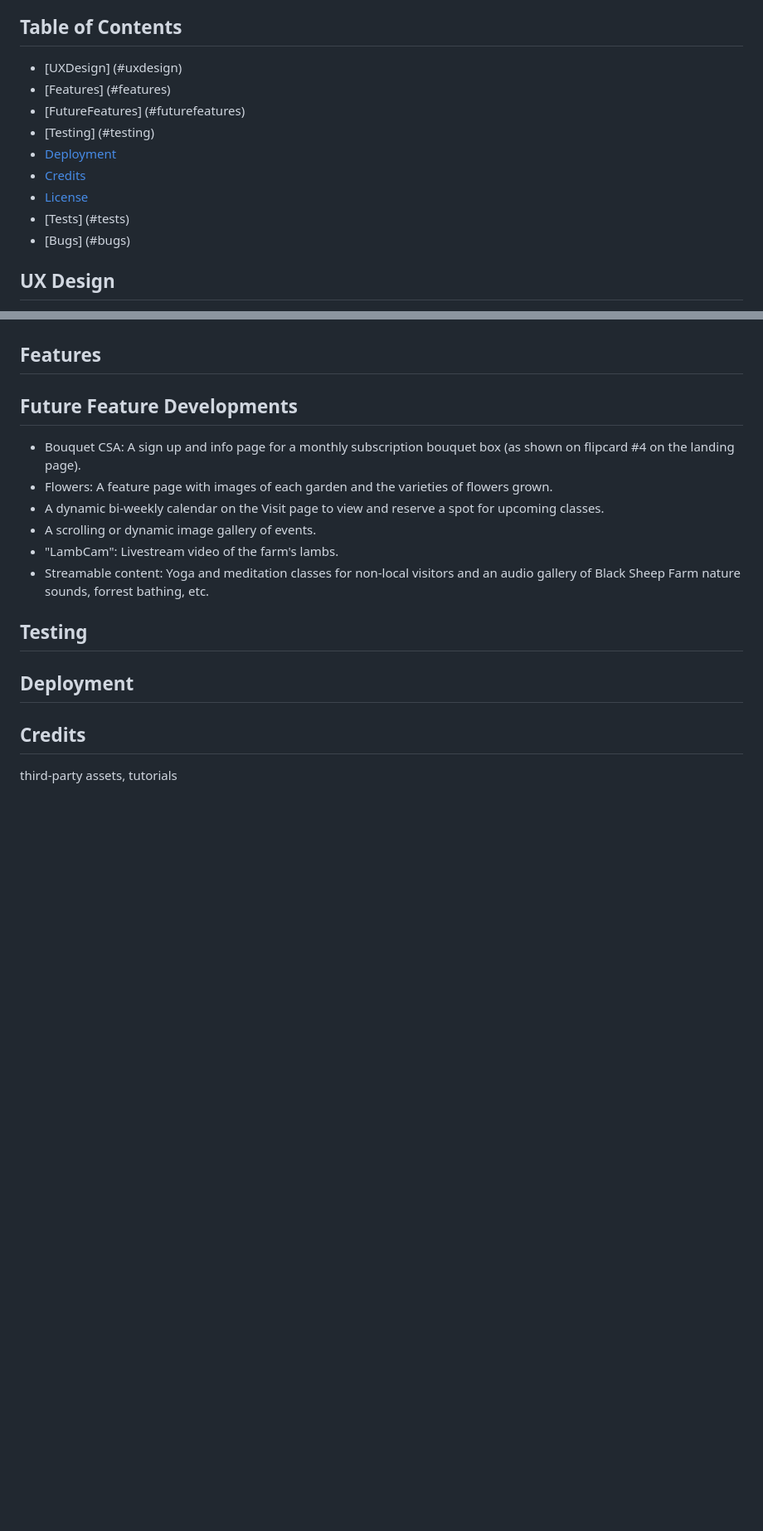
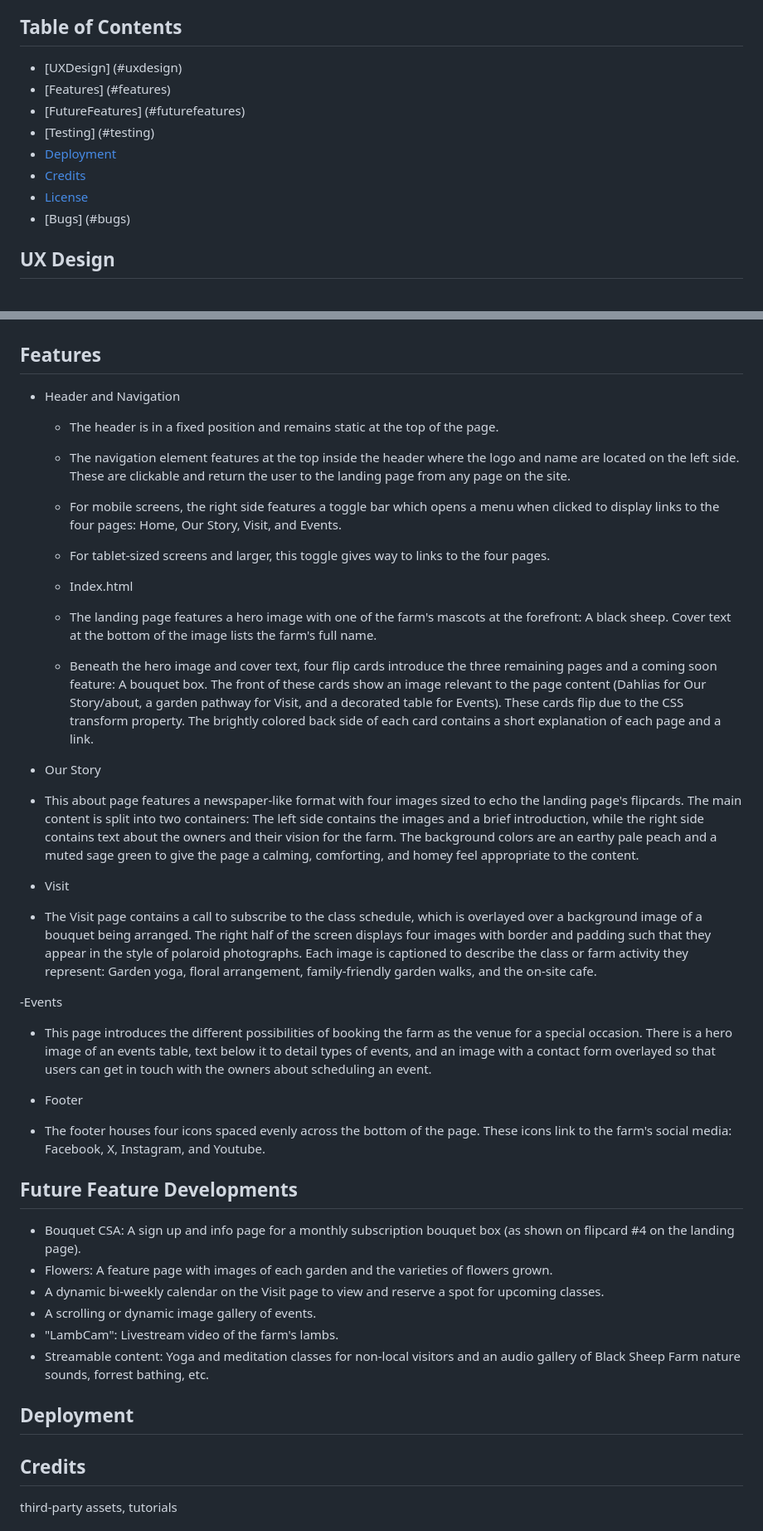
Before and after one commit to erinvdoyle/flowerfarm, a Markdown page: README.md, 2 parts joined by grey strips. Shown: that part at 83% size. GitHub-like rendering; blank space fills up the shorter version.

Commit message:
add future features and features section to README

```diff
--- a/README.md
+++ b/README.md
@@ -13,7 +13,6 @@ Because a wellness website was one of our project prompts, I gavee the business
 <add screenshot from amiresponsive>
 
 ## Table of Contents
-
 - [UXDesign] (#uxdesign)
 - [Features] (#features)
 - [FutureFeatures] (#futurefeatures)
@@ -21,7 +20,6 @@ Because a wellness website was one of our project prompts, I gavee the business
 - [Deployment](#deployment)
 - [Credits](#credits)
 - [License](#license)
-- [Tests] (#tests)
 - [Bugs] (#bugs)
 
 
@@ -48,6 +46,28 @@ The 5 Planes of UX Design guided this process:
    A color palette based off of floral hues for images and feature elelemts with a neutral grey background to tie into the logo and farm name. Cards representing each page of the site are used on the landing page for visual interest. Images from the farm are used for the front of the cards and brief explanatory text and a link to the page reveal on hover. Background colors on the backside are taken from landing page images using a color picker. Dark grey text is used in favor of black for ease of reading.
 
 ## Features
+- Header and Navigation
+  - The header is in a fixed position and remains static at the top of the page.
+  - The navigation element features at the top inside the header where the logo and name are located on the left side. These are clickable and return the user to the landing page from any page on the site.
+  - For mobile screens, the right side features a toggle bar which opens a menu when clicked to display links to the four pages: Home, Our Story, Visit, and Events.
+  - For tablet-sized screens and larger, this toggle gives way to links to the four pages.
+
+  - Index.html
+   - The landing page features a hero image with one of the farm's mascots at the forefront: A black sheep. Cover text at the bottom of the image lists the farm's full name.
+   - Beneath the hero image and cover text, four flip cards introduce the three remaining pages and a coming soon feature: A bouquet box. The front of these cards show an image relevant to the page content (Dahlias for Our Story/about, a garden pathway for Visit, and a decorated table for Events). These cards flip due to the CSS transform property. The brightly colored back side of each card contains a short explanation of each page and a link.
+
+- Our Story
+ - This about page features a newspaper-like format with four images sized to echo the landing page's flipcards. The main content is split into two containers: The left side contains the images and a brief introduction, while the right side contains text about the owners and their vision for the farm. The background colors are an earthy pale peach and a muted sage green to give the page a calming, comforting, and homey feel appropriate to the content.
+
+ - Visit
+  - The Visit page contains a call to subscribe to the class schedule, which is overlayed over a background image of a bouquet being arranged. The right half of the screen displays four images with border and padding such that they appear in the style of polaroid photographs. Each image is captioned to describe the class or farm activity they represent: Garden yoga, floral arrangement, family-friendly garden walks, and the on-site cafe.
+
+ -Events
+  - This page introduces the different possibilities of booking the farm as the venue for a special occasion. There is a hero image of an events table, text below it to detail types of events, and an image with a contact form overlayed so that users can get in touch with the owners about scheduling an event.
+
+- Footer
+ - The footer houses four icons spaced evenly across the bottom of the page. These icons link to the farm's social media: Facebook, X, Instagram, and Youtube.
+
 
 ## Future Feature Developments
 - Bouquet CSA: A sign up and info page for a monthly subscription bouquet box (as shown on flipcard #4 on the landing page).
@@ -56,8 +76,6 @@ The 5 Planes of UX Design guided this process:
 - A scrolling or dynamic image gallery of events.
 - "LambCam": Livestream video of the farm's lambs.
 - Streamable content: Yoga and meditation classes for non-local visitors and an audio gallery of Black Sheep Farm nature sounds, forrest bathing, etc.
-
-## Testing
 
 ## Deployment
 
```
